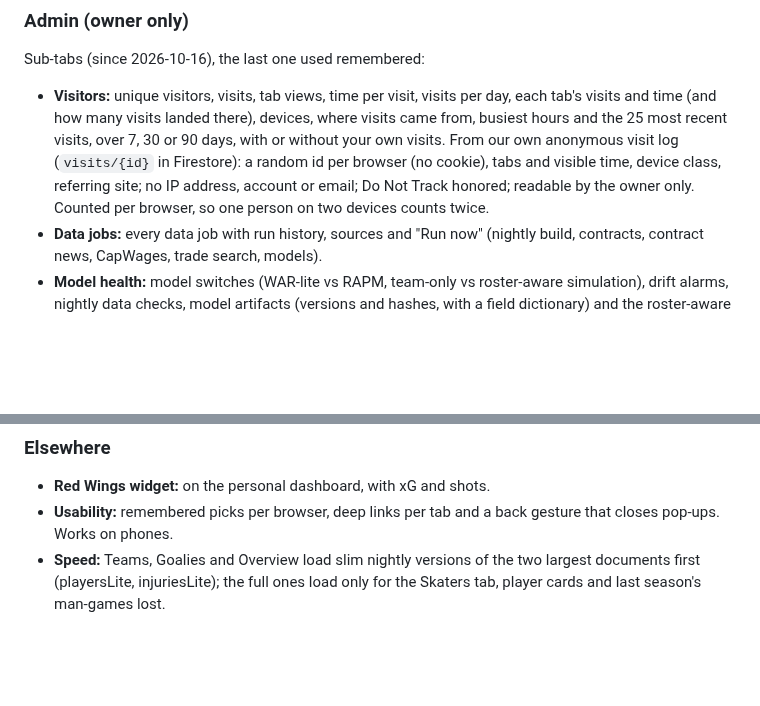
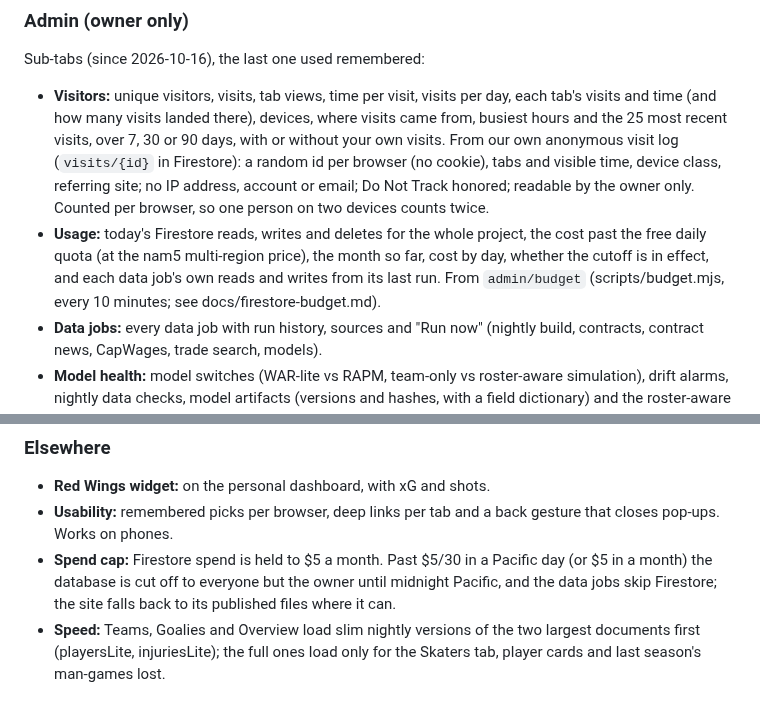
Before and after one commit to pb49939pb/dashboard-data, a Markdown page: docs/product-spec.md, 2 parts joined by grey strips. GitHub-like rendering; blank space fills up the shorter version.

Commit message:
Docs: Firestore budget guard (docs/firestore-budget.md) and the spec's Usage tab and spend cap [skip ci]
Co-Authored-By: Claude Opus 5.5 <noreply@anthropic.com>

```diff
--- a/docs/product-spec.md
+++ b/docs/product-spec.md
@@ -134,6 +134,7 @@ Its promise is that every number names its source and date, and every model is t
 ### Admin (owner only)
 Sub-tabs (since 2026-10-16), the last one used remembered:
 - **Visitors:** unique visitors, visits, tab views, time per visit, visits per day, each tab's visits and time (and how many visits landed there), devices, where visits came from, busiest hours and the 25 most recent visits, over 7, 30 or 90 days, with or without your own visits. From our own anonymous visit log (`visits/{id}` in Firestore): a random id per browser (no cookie), tabs and visible time, device class, referring site; no IP address, account or email; Do Not Track honored; readable by the owner only. Counted per browser, so one person on two devices counts twice.
+- **Usage:** today's Firestore reads, writes and deletes for the whole project, the cost past the free daily quota (at the nam5 multi-region price), the month so far, cost by day, whether the cutoff is in effect, and each data job's own reads and writes from its last run. From `admin/budget` (scripts/budget.mjs, every 10 minutes; see docs/firestore-budget.md).
 - **Data jobs:** every data job with run history, sources and "Run now" (nightly build, contracts, contract news, CapWages, trade search, models).
 - **Model health:** model switches (WAR-lite vs RAPM, team-only vs roster-aware simulation), drift alarms, nightly data checks, model artifacts (versions and hashes, with a field dictionary) and the roster-aware simulation in shadow.
 - **Forecasts:** your forecasts and the trade-engine self-tests.
@@ -151,6 +152,7 @@ Sub-tabs (since 2026-10-16), the last one used remembered:
 ### Elsewhere
 - **Red Wings widget:** on the personal dashboard, with xG and shots.
 - **Usability:** remembered picks per browser, deep links per tab and a back gesture that closes pop-ups. Works on phones.
+- **Spend cap:** Firestore spend is held to $5 a month. Past $5/30 in a Pacific day (or $5 in a month) the database is cut off to everyone but the owner until midnight Pacific, and the data jobs skip Firestore; the site falls back to its published files where it can.
 - **Speed:** Teams, Goalies and Overview load slim nightly versions of the two largest documents first (playersLite, injuriesLite); the full ones load only for the Skaters tab, player cards and last season's man-games lost.
 
 ## 5. Data sources
```
Also changed, not shown: docs/firestore-budget.md (added, +47 -0 lines).
